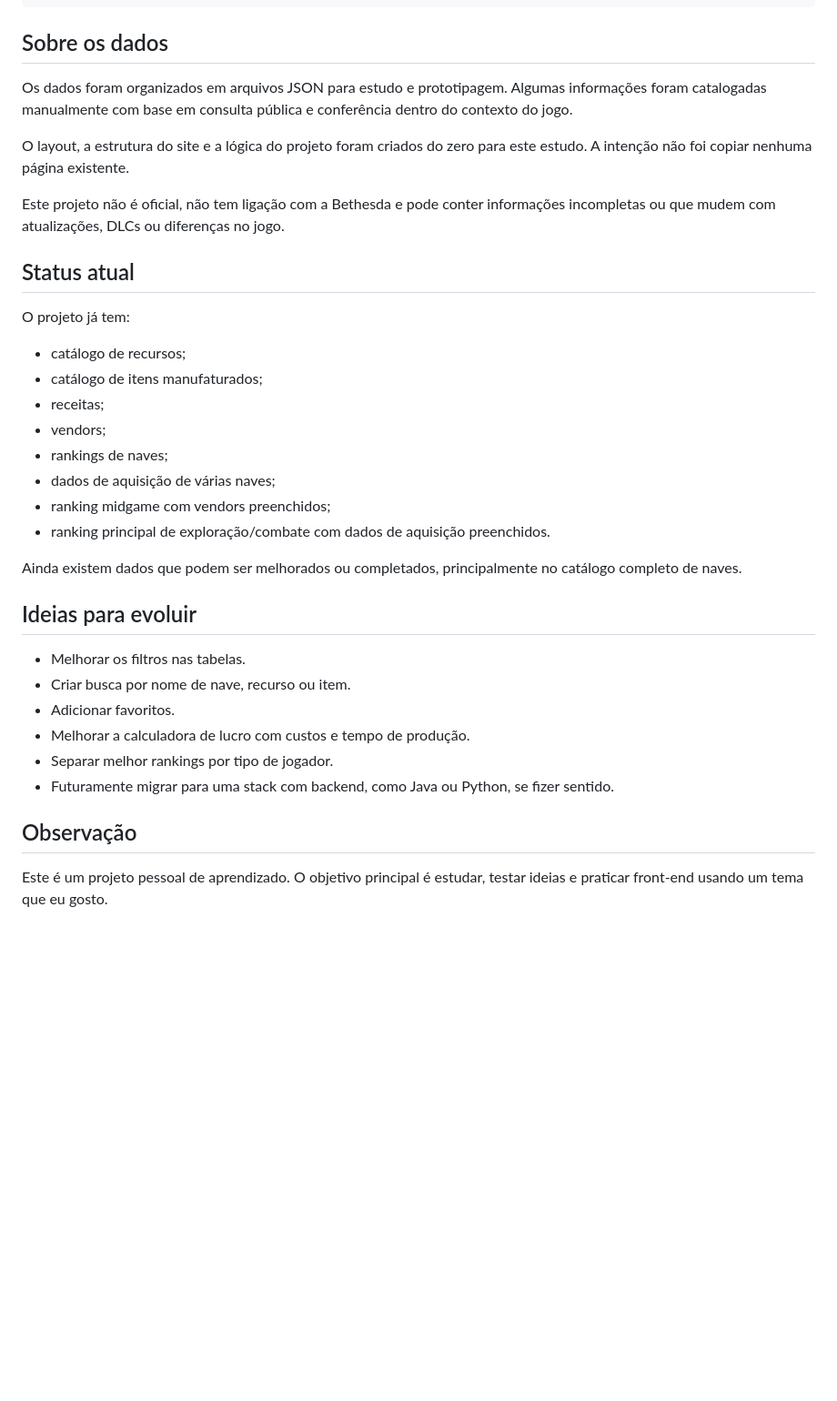
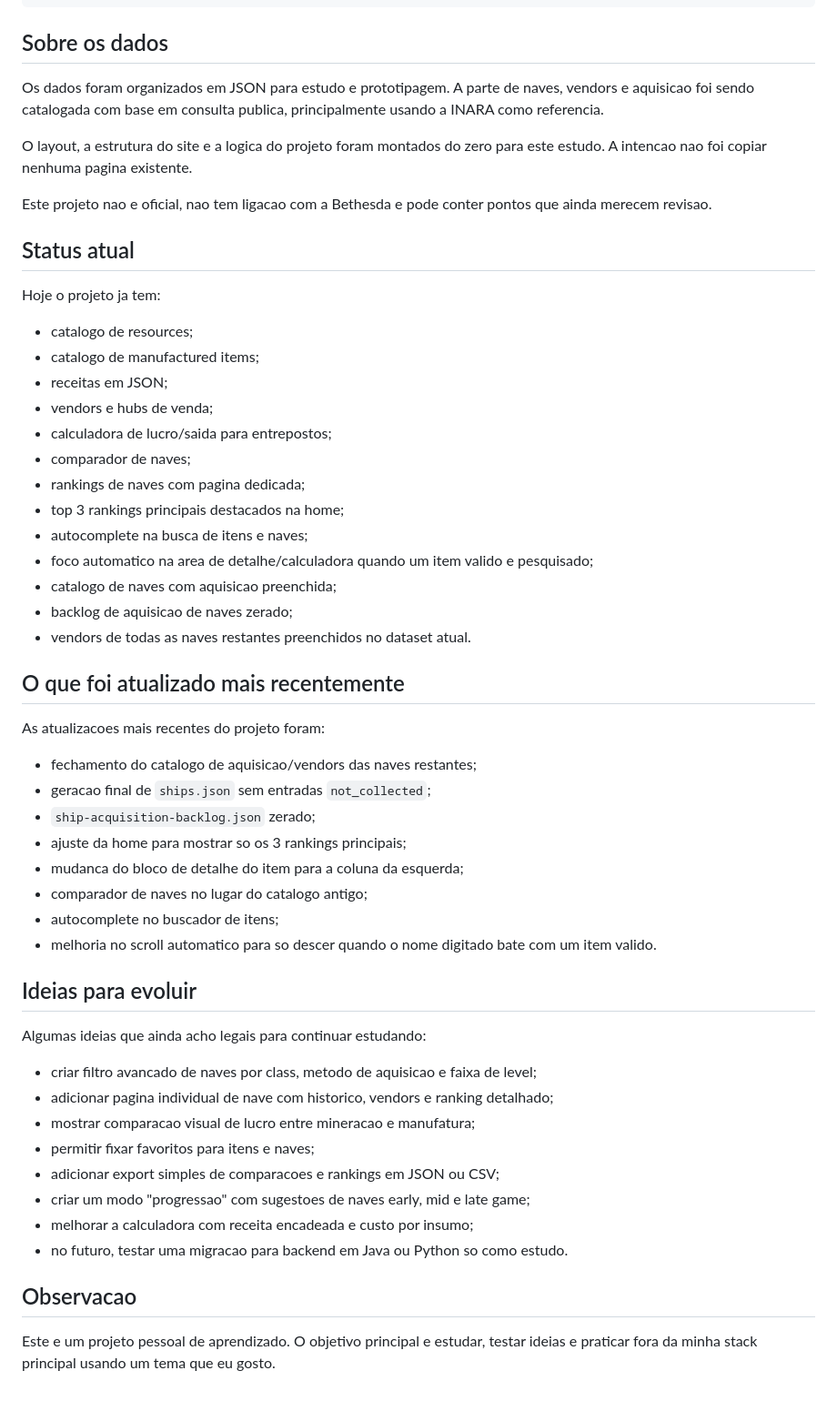
Before and after one commit to luancolombo/Projeto-Starfield, a Markdown page: README.md, the part around one of its changes. Shown at 91% size. Drawn GitHub-style; blank space fills up the shorter version.

Commit message:
atualização de projeto

```diff
--- a/README.md
+++ b/README.md
@@ -70,36 +78,56 @@ Depois disso, o navegador deve abrir o site localmente.
 
 ## Sobre os dados
 
-Os dados foram organizados em arquivos JSON para estudo e prototipagem. Algumas informações foram catalogadas manualmente com base em consulta pública e conferência dentro do contexto do jogo.
+Os dados foram organizados em JSON para estudo e prototipagem. A parte de naves, vendors e aquisicao foi sendo catalogada com base em consulta publica, principalmente usando a INARA como referencia.
 
-O layout, a estrutura do site e a lógica do projeto foram criados do zero para este estudo. A intenção não foi copiar nenhuma página existente.
+O layout, a estrutura do site e a logica do projeto foram montados do zero para este estudo. A intencao nao foi copiar nenhuma pagina existente.
 
-Este projeto não é oficial, não tem ligação com a Bethesda e pode conter informações incompletas ou que mudem com atualizações, DLCs ou diferenças no jogo.
+Este projeto nao e oficial, nao tem ligacao com a Bethesda e pode conter pontos que ainda merecem revisao.
 
 ## Status atual
 
-O projeto já tem:
+Hoje o projeto ja tem:
 
-- catálogo de recursos;
-- catálogo de itens manufaturados;
-- receitas;
-- vendors;
-- rankings de naves;
-- dados de aquisição de várias naves;
-- ranking midgame com vendors preenchidos;
-- ranking principal de exploração/combate com dados de aquisição preenchidos.
+- catalogo de resources;
+- catalogo de manufactured items;
+- receitas em JSON;
+- vendors e hubs de venda;
+- calculadora de lucro/saida para entrepostos;
+- comparador de naves;
+- rankings de naves com pagina dedicada;
+- top 3 rankings principais destacados na home;
+- autocomplete na busca de itens e naves;
+- foco automatico na area de detalhe/calculadora quando um item valido e pesquisado;
+- catalogo de naves com aquisicao preenchida;
+- backlog de aquisicao de naves zerado;
+- vendors de todas as naves restantes preenchidos no dataset atual.
 
-Ainda existem dados que podem ser melhorados ou completados, principalmente no catálogo completo de naves.
+## O que foi atualizado mais recentemente
+
+As atualizacoes mais recentes do projeto foram:
+
+- fechamento do catalogo de aquisicao/vendors das naves restantes;
+- geracao final de `ships.json` sem entradas `not_collected`;
+- `ship-acquisition-backlog.json` zerado;
+- ajuste da home para mostrar so os 3 rankings principais;
+- mudanca do bloco de detalhe do item para a coluna da esquerda;
+- comparador de naves no lugar do catalogo antigo;
+- autocomplete no buscador de itens;
+- melhoria no scroll automatico para so descer quando o nome digitado bate com um item valido.
 
 ## Ideias para evoluir
 
-- Melhorar os filtros nas tabelas.
-- Criar busca por nome de nave, recurso ou item.
-- Adicionar favoritos.
-- Melhorar a calculadora de lucro com custos e tempo de produção.
-- Separar melhor rankings por tipo de jogador.
-- Futuramente migrar para uma stack com backend, como Java ou Python, se fizer sentido.
+Algumas ideias que ainda acho legais para continuar estudando:
 
-## Observação
+- criar filtro avancado de naves por class, metodo de aquisicao e faixa de level;
+- adicionar pagina individual de nave com historico, vendors e ranking detalhado;
+- mostrar comparacao visual de lucro entre mineracao e manufatura;
+- permitir fixar favoritos para itens e naves;
+- adicionar export simples de comparacoes e rankings em JSON ou CSV;
+- criar um modo "progressao" com sugestoes de naves early, mid e late game;
+- melhorar a calculadora com receita encadeada e custo por insumo;
+- no futuro, testar uma migracao para backend em Java ou Python so como estudo.
 
-Este é um projeto pessoal de aprendizado. O objetivo principal é estudar, testar ideias e praticar front-end usando um tema que eu gosto.
+## Observacao
+
+Este e um projeto pessoal de aprendizado. O objetivo principal e estudar, testar ideias e praticar fora da minha stack principal usando um tema que eu gosto.
```
Also changed, not shown: other parts of README.md (+31 -23 lines).
